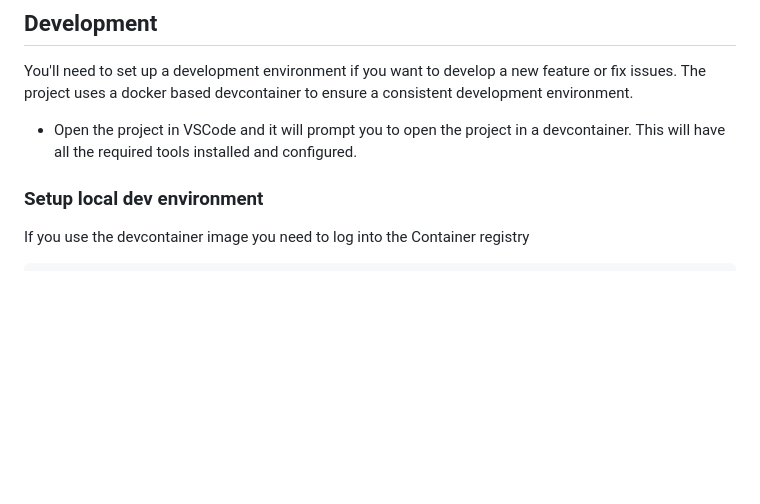
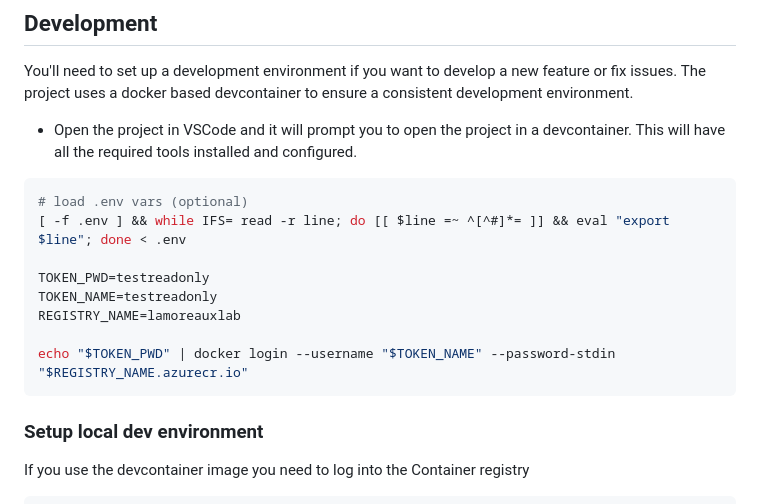
Before and after one commit to briglx/korean_study, a Markdown page: README.md, the part around the change. Drawn GitHub-style; blank space fills up the shorter version.

Commit message:
update container registry info

````diff
--- a/README.md
+++ b/README.md
@@ -7,6 +7,17 @@ This project is a collection of tools and files to facilitate the study of Korea
 You'll need to set up a development environment if you want to develop a new feature or fix issues. The project uses a docker based devcontainer to ensure a consistent development environment.
 
 - Open the project in VSCode and it will prompt you to open the project in a devcontainer. This will have all the required tools installed and configured.
+
+```bash
+# load .env vars (optional)
+[ -f .env ] && while IFS= read -r line; do [[ $line =~ ^[^#]*= ]] && eval "export $line"; done < .env
+
+TOKEN_PWD=testreadonly
+TOKEN_NAME=testreadonly
+REGISTRY_NAME=lamoreauxlab
+
+echo "$TOKEN_PWD" | docker login --username "$TOKEN_NAME" --password-stdin "$REGISTRY_NAME.azurecr.io"
+```
 
 ### Setup local dev environment
 
````
